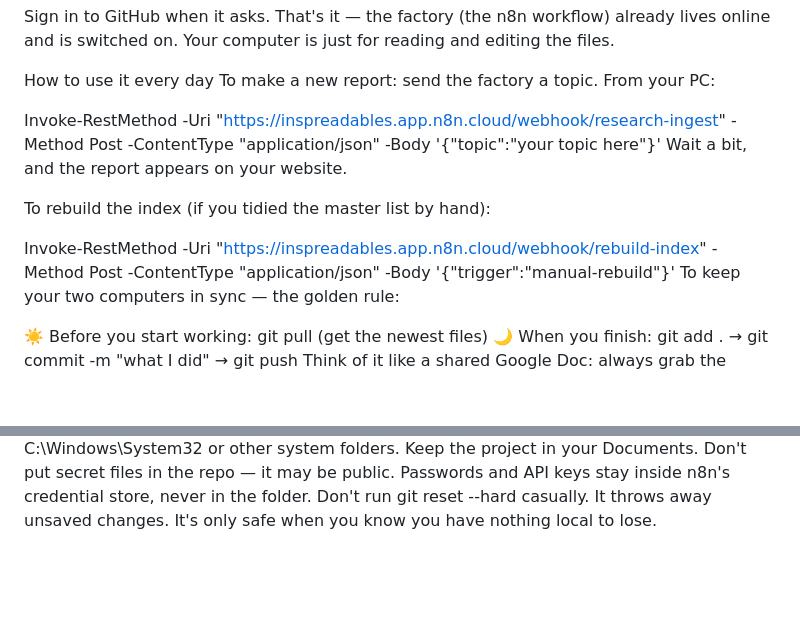
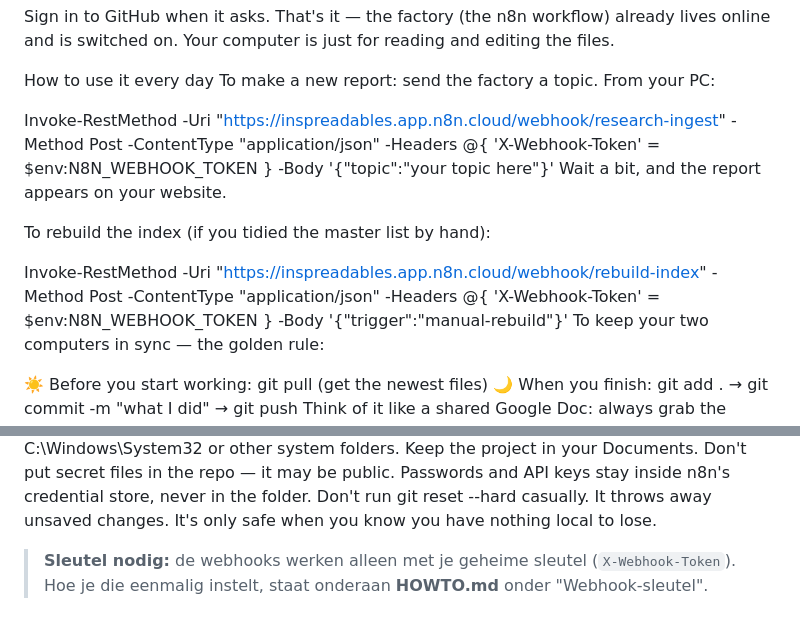
Before and after one commit to ArieJanVerboon/llm-wiki, a Markdown page: ELI10.md, 2 parts joined by grey strips. Rendered like a GitHub page; blank space fills up the shorter version.

Commit message:
docs: webhook-aanroepen met X-Webhook-Token header

```diff
--- a/ELI10.md
+++ b/ELI10.md
@@ -54,12 +54,12 @@ on. Your computer is just for reading and editing the files.
 How to use it every day
 To make a new report: send the factory a topic. From your PC:
 
-Invoke-RestMethod -Uri "https://inspreadables.app.n8n.cloud/webhook/research-ingest" -Method Post -ContentType "application/json" -Body '{"topic":"your topic here"}'
+Invoke-RestMethod -Uri "https://inspreadables.app.n8n.cloud/webhook/research-ingest" -Method Post -ContentType "application/json" -Headers @{ 'X-Webhook-Token' = $env:N8N_WEBHOOK_TOKEN } -Body '{"topic":"your topic here"}'
 Wait a bit, and the report appears on your website.
 
 To rebuild the index (if you tidied the master list by hand):
 
-Invoke-RestMethod -Uri "https://inspreadables.app.n8n.cloud/webhook/rebuild-index" -Method Post -ContentType "application/json" -Body '{"trigger":"manual-rebuild"}'
+Invoke-RestMethod -Uri "https://inspreadables.app.n8n.cloud/webhook/rebuild-index" -Method Post -ContentType "application/json" -Headers @{ 'X-Webhook-Token' = $env:N8N_WEBHOOK_TOKEN } -Body '{"trigger":"manual-rebuild"}'
 To keep your two computers in sync — the golden rule:
 
 ☀️ Before you start working: git pull (get the newest files)
@@ -84,3 +84,5 @@ Don't put secret files in the repo — it may be public. Passwords and API
 keys stay inside n8n's credential store, never in the folder.
 Don't run git reset --hard casually. It throws away unsaved changes.
 It's only safe when you know you have nothing local to lose.
+
+> **Sleutel nodig:** de webhooks werken alleen met je geheime sleutel (`X-Webhook-Token`). Hoe je die eenmalig instelt, staat onderaan **HOWTO.md** onder "Webhook-sleutel".
```
